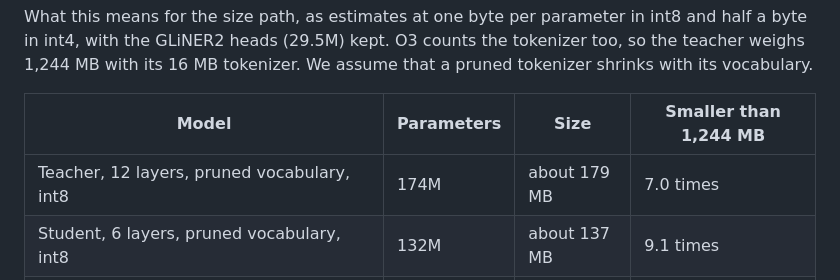
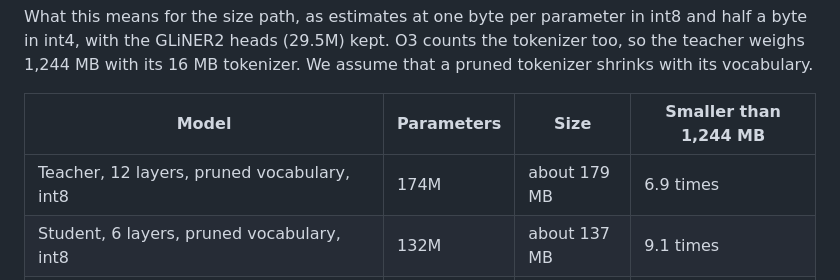
Before and after one commit to NoeBerdoz/tsm-machledata-anonymizer, a Markdown page: docs/baselines.md, the part around the change. Rendered like a GitHub page.

Commit message:
docs: round the pruned teacher ratio from the exact parameter count

```diff
--- a/docs/baselines.md
+++ b/docs/baselines.md
@@ -182,7 +182,7 @@ What this means for the size path, as estimates at one byte per parameter in int
 
 | Model | Parameters | Size | Smaller than 1,244 MB |
 |---|---|---|---|
-| Teacher, 12 layers, pruned vocabulary, int8 | 174M | about 179 MB | 7.0 times |
+| Teacher, 12 layers, pruned vocabulary, int8 | 174M | about 179 MB | 6.9 times |
 | Student, 6 layers, pruned vocabulary, int8 | 132M | about 137 MB | 9.1 times |
 | Same student, embeddings in int4 | 132M | about 107 MB | 11.6 times |
 | Same student, tokens seen fewer than 10 times dropped | 105M | about 108 MB | 11.6 times |
```
